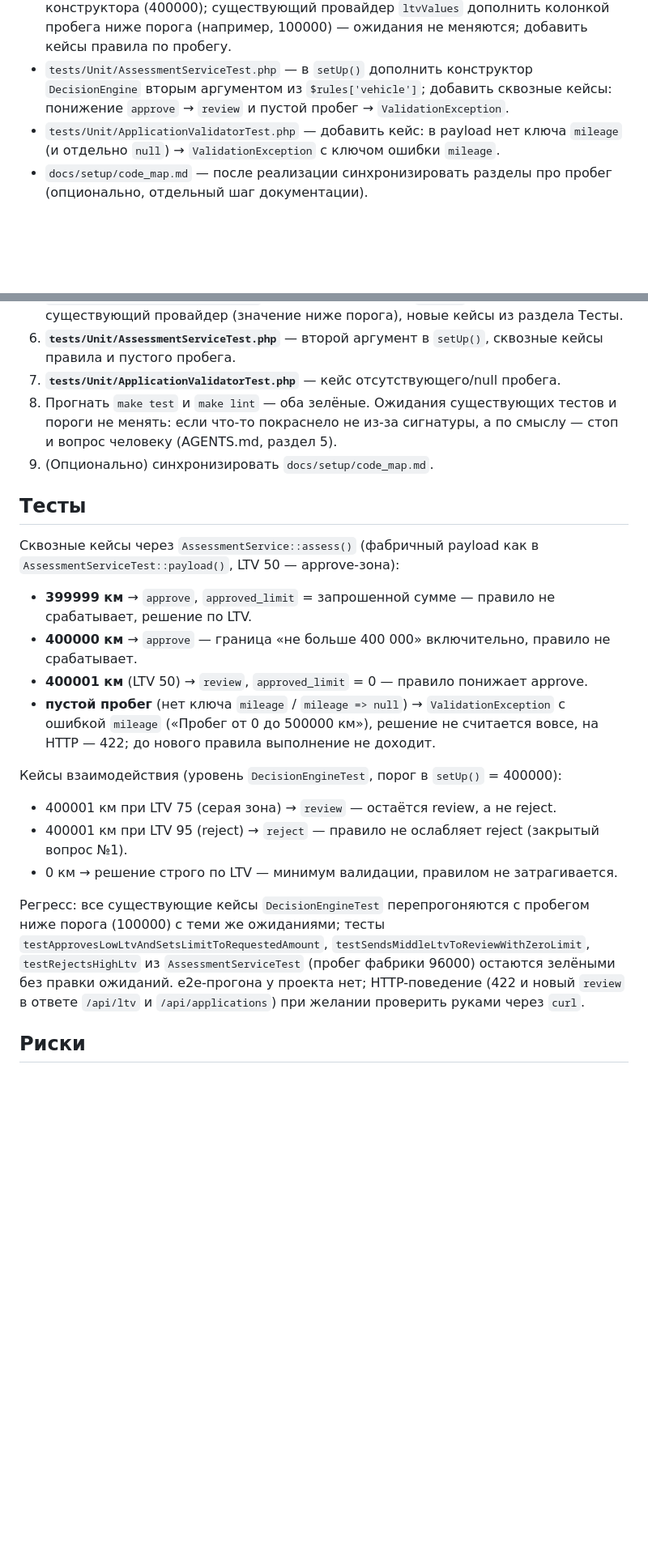
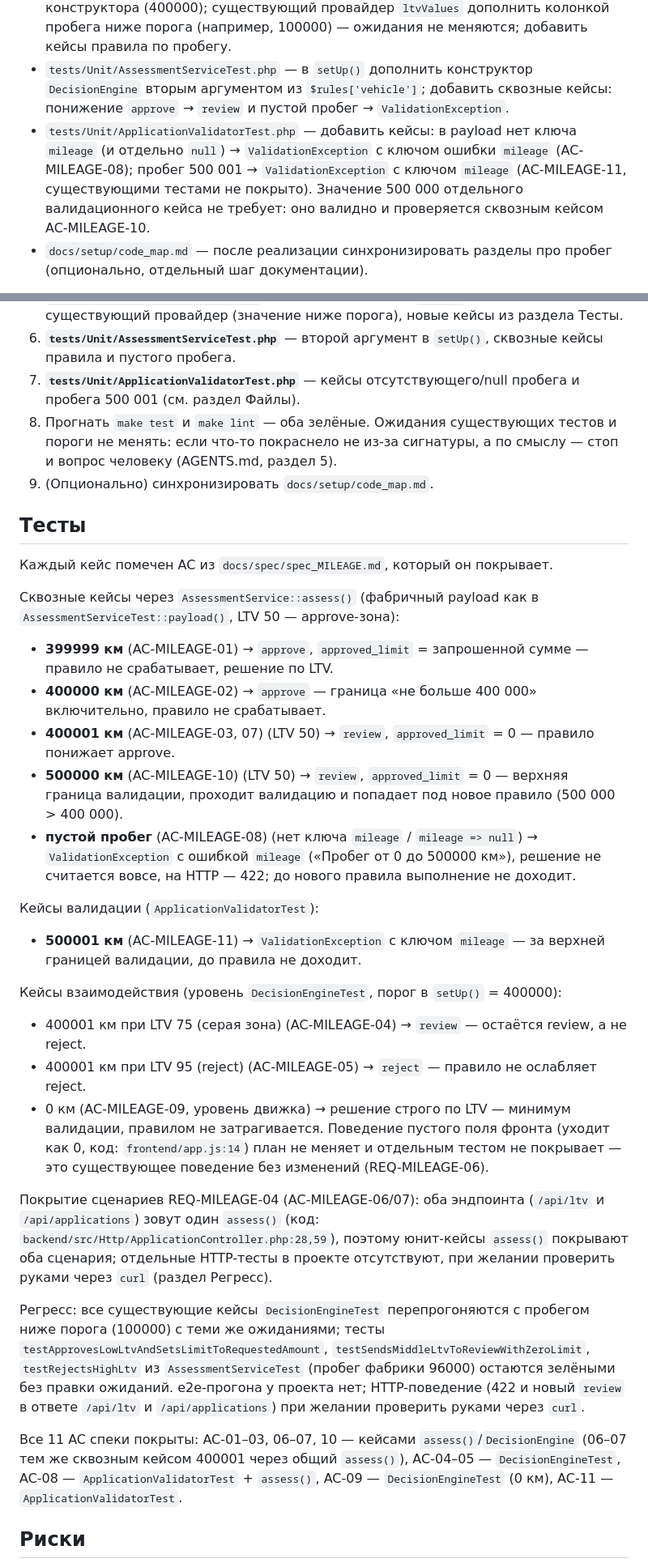
Before and after one commit to dzirtfox/carmoney-lab-dzirtfox, a Markdown page: docs/plan/plan_MILEAGE.md, 2 parts joined by grey strips. Shown at 81% size. GitHub-like rendering; blank space fills up the shorter version.

```diff
--- a/docs/plan/plan_MILEAGE.md
+++ b/docs/plan/plan_MILEAGE.md
@@ -38,7 +46,7 @@ scout по пробегу из `docs/setup/AGENTS.md`; все точки выз
 - `backend/src/AppFactory.php` — передать `$rules['vehicle']['review_max_mileage_km']` вторым аргументом в `new DecisionEngine($rules['ltv'], ...)` (строка 37).
 - `tests/Unit/DecisionEngineTest.php` — в `setUp()` добавить второй аргумент конструктора (400000); существующий провайдер `ltvValues` дополнить колонкой пробега ниже порога (например, 100000) — ожидания не меняются; добавить кейсы правила по пробегу.
 - `tests/Unit/AssessmentServiceTest.php` — в `setUp()` дополнить конструктор `DecisionEngine` вторым аргументом из `$rules['vehicle']`; добавить сквозные кейсы: понижение `approve` → `review` и пустой пробег → `ValidationException`.
-- `tests/Unit/ApplicationValidatorTest.php` — добавить кейс: в payload нет ключа `mileage` (и отдельно `null`) → `ValidationException` с ключом ошибки `mileage`.
+- `tests/Unit/ApplicationValidatorTest.php` — добавить кейсы: в payload нет ключа `mileage` (и отдельно `null`) → `ValidationException` с ключом ошибки `mileage` (AC-MILEAGE-08); пробег 500 001 → `ValidationException` с ключом `mileage` (AC-MILEAGE-11, существующими тестами не покрыто). Значение 500 000 отдельного валидационного кейса не требует: оно валидно и проверяется сквозным кейсом AC-MILEAGE-10.
 - `docs/setup/code_map.md` — после реализации синхронизировать разделы про пробег (опционально, отдельный шаг документации).
 
 Всё, чего нет в списке, при реализации трогать нельзя. Фронтенд, `db/`,
@@ -68,8 +76,8 @@ scout по пробегу из `docs/setup/AGENTS.md`; все точки выз
    кейсы из раздела Тесты.
 6. **`tests/Unit/AssessmentServiceTest.php`** — второй аргумент в `setUp()`,
    сквозные кейсы правила и пустого пробега.
-7. **`tests/Unit/ApplicationValidatorTest.php`** — кейс отсутствующего/null
-   пробега.
+7. **`tests/Unit/ApplicationValidatorTest.php`** — кейсы отсутствующего/null
+   пробега и пробега 500 001 (см. раздел Файлы).
 8. Прогнать `make test` и `make lint` — оба зелёные. Ожидания существующих
    тестов и пороги не менять: если что-то покраснело не из-за сигнатуры, а
    по смыслу — стоп и вопрос человеку (AGENTS.md, раздел 5).
@@ -77,19 +85,32 @@ scout по пробегу из `docs/setup/AGENTS.md`; все точки выз
 
 ## Тесты
 
+Каждый кейс помечен AC из `docs/spec/spec_MILEAGE.md`, который он покрывает.
+
 Сквозные кейсы через `AssessmentService::assess()` (фабричный payload как в
 `AssessmentServiceTest::payload()`, LTV 50 — approve-зона):
 
-- **399999 км** → `approve`, `approved_limit` = запрошенной сумме — правило не срабатывает, решение по LTV.
-- **400000 км** → `approve` — граница «не больше 400 000» включительно, правило не срабатывает.
-- **400001 км** (LTV 50) → `review`, `approved_limit` = 0 — правило понижает approve.
-- **пустой пробег** (нет ключа `mileage` / `mileage => null`) → `ValidationException` с ошибкой `mileage` («Пробег от 0 до 500000 км»), решение не считается вовсе, на HTTP — 422; до нового правила выполнение не доходит.
+- **399999 км** (AC-MILEAGE-01) → `approve`, `approved_limit` = запрошенной сумме — правило не срабатывает, решение по LTV.
+- **400000 км** (AC-MILEAGE-02) → `approve` — граница «не больше 400 000» включительно, правило не срабатывает.
+- **400001 км** (AC-MILEAGE-03, 07) (LTV 50) → `review`, `approved_limit` = 0 — правило понижает approve.
+- **500000 км** (AC-MILEAGE-10) (LTV 50) → `review`, `approved_limit` = 0 — верхняя граница валидации, проходит валидацию и попадает под новое правило (500 000 > 400 000).
+- **пустой пробег** (AC-MILEAGE-08) (нет ключа `mileage` / `mileage => null`) → `ValidationException` с ошибкой `mileage` («Пробег от 0 до 500000 км»), решение не считается вовсе, на HTTP — 422; до нового правила выполнение не доходит.
+
+Кейсы валидации (`ApplicationValidatorTest`):
+
+- **500001 км** (AC-MILEAGE-11) → `ValidationException` с ключом `mileage` — за верхней границей валидации, до правила не доходит.
 
 Кейсы взаимодействия (уровень `DecisionEngineTest`, порог в `setUp()` = 400000):
 
-- 400001 км при LTV 75 (серая зона) → `review` — остаётся review, а не reject.
-- 400001 км при LTV 95 (reject) → `reject` — правило не ослабляет reject (закрытый вопрос №1).
-- 0 км → решение строго по LTV — минимум валидации, правилом не затрагивается.
+- 400001 км при LTV 75 (серая зона) (AC-MILEAGE-04) → `review` — остаётся review, а не reject.
+- 400001 км при LTV 95 (reject) (AC-MILEAGE-05) → `reject` — правило не ослабляет reject.
+- 0 км (AC-MILEAGE-09, уровень движка) → решение строго по LTV — минимум валидации, правилом не затрагивается. Поведение пустого поля фронта (уходит как 0, код: `frontend/app.js:14`) план не меняет и отдельным тестом не покрывает — это существующее поведение без изменений (REQ-MILEAGE-06).
+
+Покрытие сценариев REQ-MILEAGE-04 (AC-MILEAGE-06/07): оба эндпоинта
+(`/api/ltv` и `/api/applications`) зовут один `assess()` (код:
+`backend/src/Http/ApplicationController.php:28,59`), поэтому юнит-кейсы
+`assess()` покрывают оба сценария; отдельные HTTP-тесты в проекте
+отсутствуют, при желании проверить руками через `curl` (раздел Регресс).
 
 Регресс: все существующие кейсы `DecisionEngineTest` перепрогоняются с пробегом
 ниже порога (100000) с теми же ожиданиями; тесты
@@ -99,6 +120,11 @@ scout по пробегу из `docs/setup/AGENTS.md`; все точки выз
 ожиданий. e2e-прогона у проекта нет; HTTP-поведение (422 и новый `review` в
 ответе `/api/ltv` и `/api/applications`) при желании проверить руками через
 `curl`.
+
+Все 11 AC спеки покрыты: AC-01–03, 06–07, 10 — кейсами `assess()`/`DecisionEngine`
+(06–07 тем же сквозным кейсом 400001 через общий `assess()`), AC-04–05 —
+`DecisionEngineTest`, AC-08 — `ApplicationValidatorTest` + `assess()`, AC-09 —
+`DecisionEngineTest` (0 км), AC-11 — `ApplicationValidatorTest`.
 
 ## Риски
 
```
Also changed, not shown: other parts of docs/plan/plan_MILEAGE.md (+48 -25 lines), docs/spec/spec_MILEAGE.md (added, +157 -0 lines).
